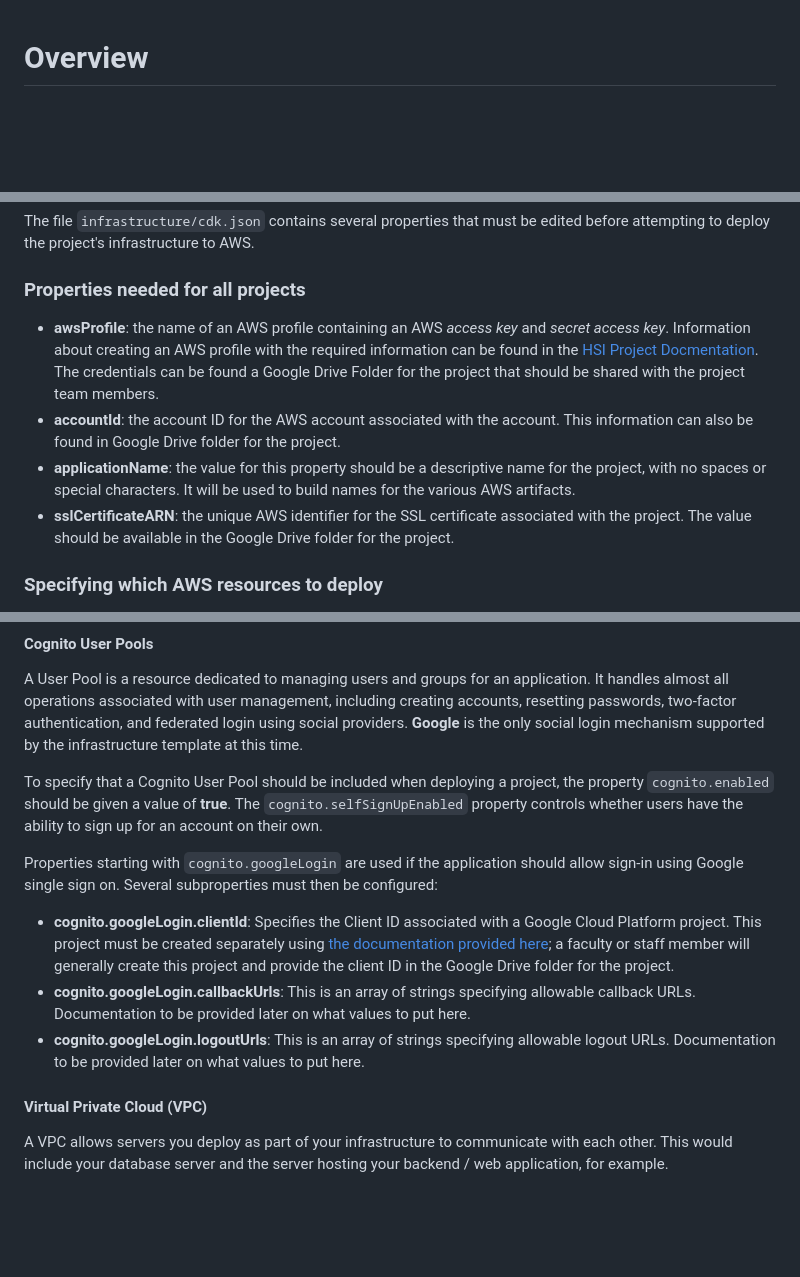
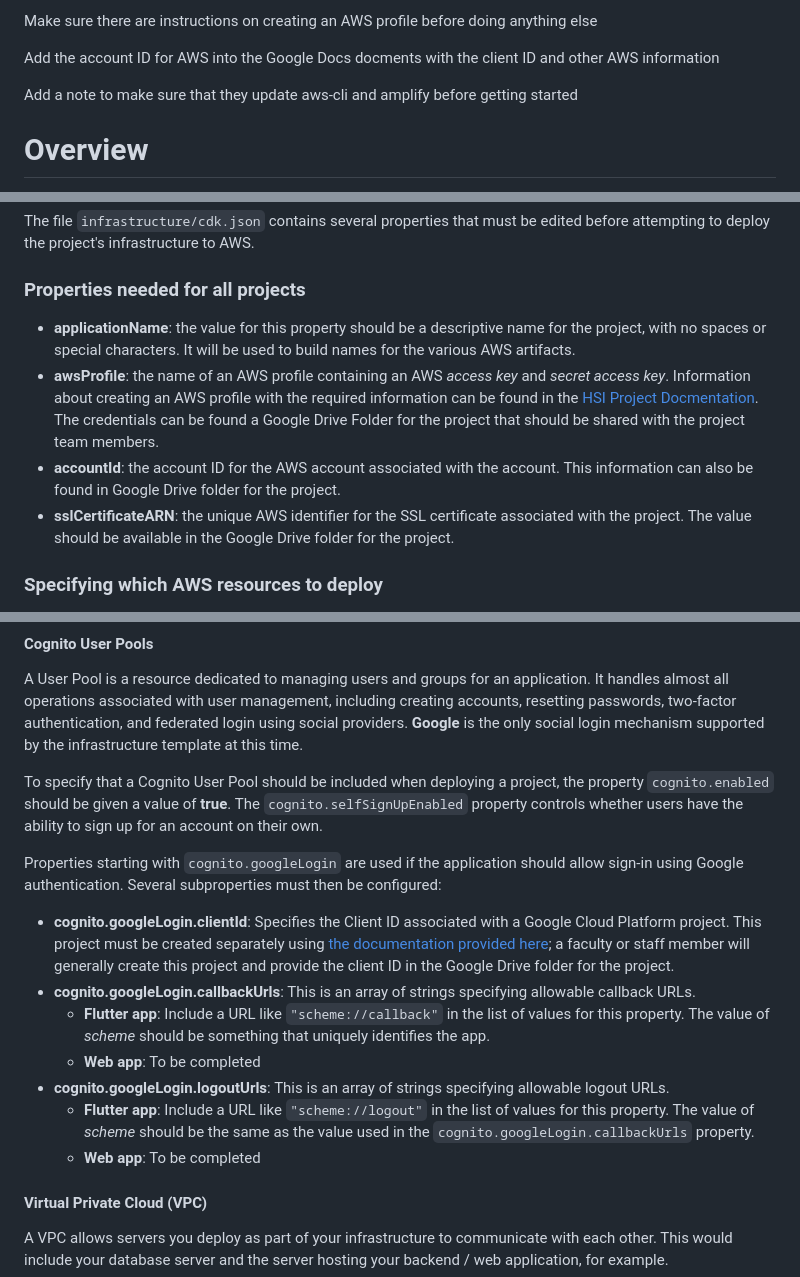
Before and after one commit to SamLBuck/Event-Bingo, a Markdown page: infrastructure/infrastructure-readme.md, 3 parts joined by grey strips. GitHub-like rendering; blank space fills up the shorter version.

Commit message:
Document the values that should be used for the cognito.googleLogin.callbackUrls and cognito.googleLogin.logoutUrls properties in cdk.json

```diff
--- a/infrastructure/infrastructure-readme.md
+++ b/infrastructure/infrastructure-readme.md
@@ -1,3 +1,9 @@
+Make sure there are instructions on creating an AWS profile before doing anything else
+
+Add the account ID for AWS into the Google Docs docments with the client ID and other AWS information
+
+Add a note to make sure that they update aws-cli and amplify before getting started
+
 #  Overview
 
 Infrastructure for Hope Software Institute projects is hosted on AWS.  Projects specify the AWS services they required using the Java version of the Cloud Development Kit (CDK).  Most projects use the infrastructure from the HSI project template.
@@ -7,10 +13,10 @@ The file `infrastructure/cdk.json` contains several properties that must be edit
 
 ### Properties needed for all projects
 
+* **applicationName**:  the value for this property should be a descriptive name for the project, with no spaces or special characters.  It will be used to build names for the various AWS artifacts.
 * **awsProfile**:  the name of an AWS profile containing an AWS *access key* and *secret access key*.  Information about creating an AWS profile with the required information can be found in the [HSI Project Docmentation](https://faculty.hope.edu/mcfall/courses/481/documentation/index.html).
 The credentials can be found a Google Drive Folder for the project that should be shared with the project team members.
 * **accountId**:  the account ID for the AWS account associated with the account.  This information can also be found in Google Drive folder for the project.
-* **applicationName**:  the value for this property should be a descriptive name for the project, with no spaces or special characters.  It will be used to build names for the various AWS artifacts.
 * **sslCertificateARN**:  the unique AWS identifier for the SSL certificate associated with the project.  The value should be available in the Google Drive folder for the project.
 
 ### Specifying which AWS resources to deploy
@@ -21,11 +27,15 @@ A User Pool is a resource dedicated to managing users and groups for an applicat
 
 To specify that a Cognito User Pool should be included when deploying a project,  the property `cognito.enabled` should be given a value of **true**.  The `cognito.selfSignUpEnabled` property controls whether users have the ability to sign up for an account on their own.
 
-Properties starting with `cognito.googleLogin` are used if the application should allow sign-in using Google single sign on.  Several subproperties must then be configured:
+Properties starting with `cognito.googleLogin` are used if the application should allow sign-in using Google authentication.  Several subproperties must then be configured:
 
 * **cognito.googleLogin.clientId**:  Specifies the Client ID associated with a Google Cloud Platform project.  This project must be created separately using [the documentation provided here]((https://faculty.hope.edu/mcfall/courses/481/documentation/index.html)); a faculty or staff member will generally create this project and provide the client ID in the Google Drive folder for the project.
-* **cognito.googleLogin.callbackUrls**:  This is an array of strings specifying allowable callback URLs.  Documentation to be provided later on what values to put here.
-* **cognito.googleLogin.logoutUrls**:  This is an array of strings specifying allowable logout URLs.  Documentation to be provided later on what values to put here.
+* **cognito.googleLogin.callbackUrls**:  This is an array of strings specifying allowable callback URLs.
+  * **Flutter app**:  Include a URL like `"scheme://callback"` in the list of values for this property.  The value of *scheme* should be something that uniquely identifies the app.
+  * **Web app**:  To be completed
+* **cognito.googleLogin.logoutUrls**:  This is an array of strings specifying allowable logout URLs.
+  * **Flutter app**: Include a URL like `"scheme://logout"` in the list of values for this property.  The value of *scheme* should be the same as the value used in the `cognito.googleLogin.callbackUrls` property.
+  * **Web app**:  To be completed
 
 #### Virtual Private Cloud (VPC)
 A VPC allows servers you deploy as part of your infrastructure to communicate with each other. This would include your database server and the server hosting your backend / web application, for example.
```
